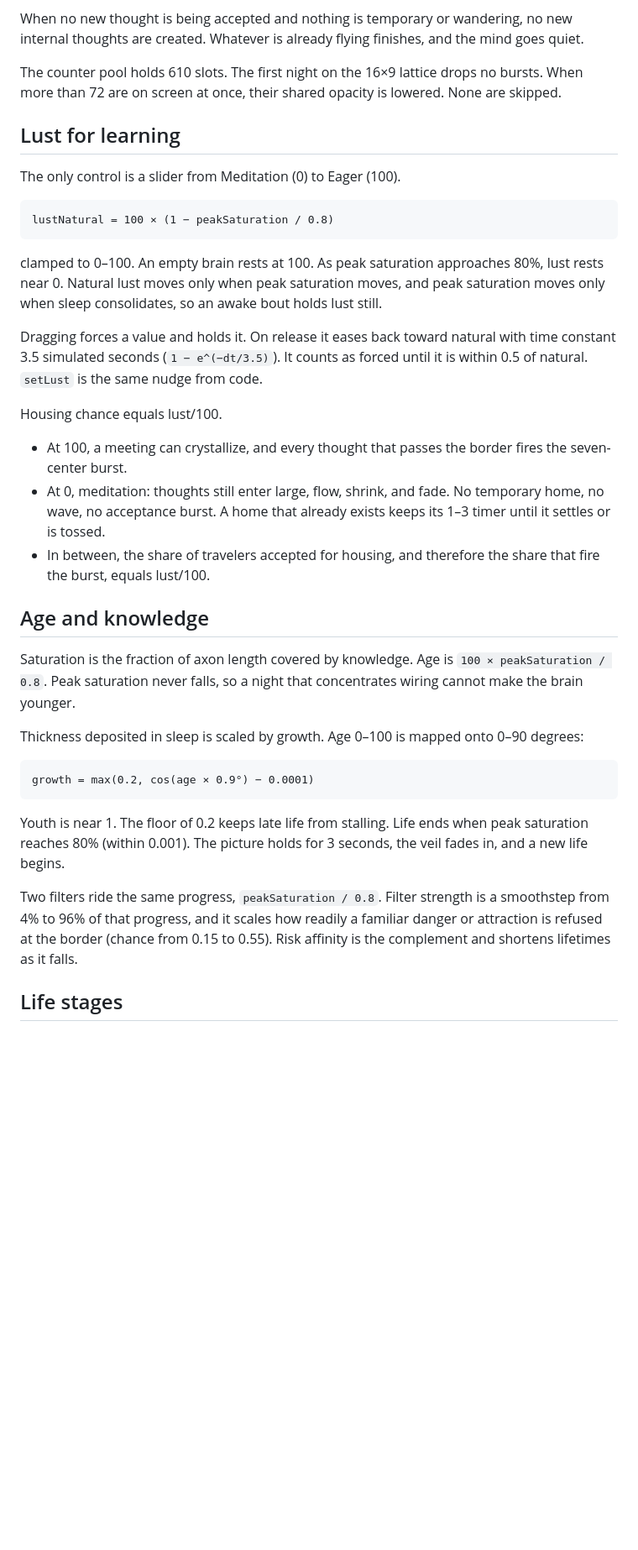
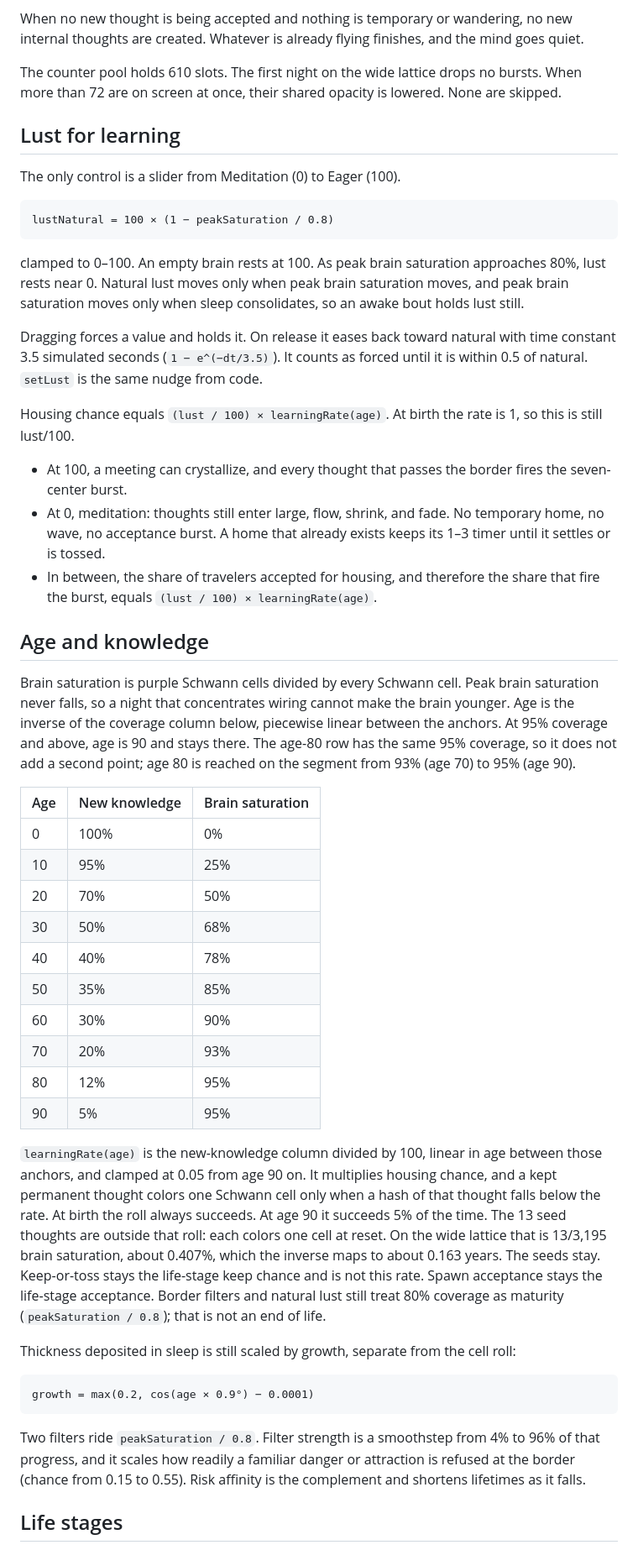
Before and after one commit to ajarv/thinking-animations, a Markdown page: Readme-Neurons.md, the part around one of its changes. Shown at 84% size. GitHub-like rendering; blank space fills up the shorter version.

````diff
--- a/Readme-Neurons.md
+++ b/Readme-Neurons.md
@@ -94,7 +94,7 @@ A blue thought and a traveler crystallize only while they are still close enough
 
 When no new thought is being accepted and nothing is temporary or wandering, no new internal thoughts are created. Whatever is already flying finishes, and the mind goes quiet.
 
-The counter pool holds 610 slots. The first night on the 16×9 lattice drops no bursts. When more than 72 are on screen at once, their shared opacity is lowered. None are skipped.
+The counter pool holds 610 slots. The first night on the wide lattice drops no bursts. When more than 72 are on screen at once, their shared opacity is lowered. None are skipped.
 
 ## Lust for learning
 
@@ -104,29 +104,42 @@ The only control is a slider from Meditation (0) to Eager (100).
 lustNatural = 100 × (1 − peakSaturation / 0.8)
 ```
 
-clamped to 0–100. An empty brain rests at 100. As peak saturation approaches 80%, lust rests near 0. Natural lust moves only when peak saturation moves, and peak saturation moves only when sleep consolidates, so an awake bout holds lust still.
+clamped to 0–100. An empty brain rests at 100. As peak brain saturation approaches 80%, lust rests near 0. Natural lust moves only when peak brain saturation moves, and peak brain saturation moves only when sleep consolidates, so an awake bout holds lust still.
 
 Dragging forces a value and holds it. On release it eases back toward natural with time constant 3.5 simulated seconds (`1 − e^(−dt/3.5)`). It counts as forced until it is within 0.5 of natural. `setLust` is the same nudge from code.
 
-Housing chance equals lust/100.
+Housing chance equals `(lust / 100) × learningRate(age)`. At birth the rate is 1, so this is still lust/100.
 
 - At 100, a meeting can crystallize, and every thought that passes the border fires the seven-center burst.
 - At 0, meditation: thoughts still enter large, flow, shrink, and fade. No temporary home, no wave, no acceptance burst. A home that already exists keeps its 1–3 timer until it settles or is tossed.
-- In between, the share of travelers accepted for housing, and therefore the share that fire the burst, equals lust/100.
+- In between, the share of travelers accepted for housing, and therefore the share that fire the burst, equals `(lust / 100) × learningRate(age)`.
 
 ## Age and knowledge
 
-Saturation is the fraction of axon length covered by knowledge. Age is `100 × peakSaturation / 0.8`. Peak saturation never falls, so a night that concentrates wiring cannot make the brain younger.
+Brain saturation is purple Schwann cells divided by every Schwann cell. Peak brain saturation never falls, so a night that concentrates wiring cannot make the brain younger. Age is the inverse of the coverage column below, piecewise linear between the anchors. At 95% coverage and above, age is 90 and stays there. The age-80 row has the same 95% coverage, so it does not add a second point; age 80 is reached on the segment from 93% (age 70) to 95% (age 90).
 
-Thickness deposited in sleep is scaled by growth. Age 0–100 is mapped onto 0–90 degrees:
+| Age | New knowledge | Brain saturation |
+| --- | --- | --- |
+| 0 | 100% | 0% |
+| 10 | 95% | 25% |
+| 20 | 70% | 50% |
+| 30 | 50% | 68% |
+| 40 | 40% | 78% |
+| 50 | 35% | 85% |
+| 60 | 30% | 90% |
+| 70 | 20% | 93% |
+| 80 | 12% | 95% |
+| 90 | 5% | 95% |
+
+`learningRate(age)` is the new-knowledge column divided by 100, linear in age between those anchors, and clamped at 0.05 from age 90 on. It multiplies housing chance, and a kept permanent thought colors one Schwann cell only when a hash of that thought falls below the rate. At birth the roll always succeeds. At age 90 it succeeds 5% of the time. The 13 seed thoughts are outside that roll: each colors one cell at reset. On the wide lattice that is 13/3,195 brain saturation, about 0.407%, which the inverse maps to about 0.163 years. The seeds stay. Keep-or-toss stays the life-stage keep chance and is not this rate. Spawn acceptance stays the life-stage acceptance. Border filters and natural lust still treat 80% coverage as maturity (`peakSaturation / 0.8`); that is not an end of life.
+
+Thickness deposited in sleep is still scaled by growth, separate from the cell roll:
 
 ```
 growth = max(0.2, cos(age × 0.9°) − 0.0001)
 ```
 
-Youth is near 1. The floor of 0.2 keeps late life from stalling. Life ends when peak saturation reaches 80% (within 0.001). The picture holds for 3 seconds, the veil fades in, and a new life begins.
-
-Two filters ride the same progress, `peakSaturation / 0.8`. Filter strength is a smoothstep from 4% to 96% of that progress, and it scales how readily a familiar danger or attraction is refused at the border (chance from 0.15 to 0.55). Risk affinity is the complement and shortens lifetimes as it falls.
+Two filters ride `peakSaturation / 0.8`. Filter strength is a smoothstep from 4% to 96% of that progress, and it scales how readily a familiar danger or attraction is refused at the border (chance from 0.15 to 0.55). Risk affinity is the complement and shortens lifetimes as it falls.
 
 ## Life stages
 
````
Also changed, not shown: other parts of Readme-Neurons.md (+24 -21 lines), screenshots/233-deep.png (added), screenshots/233-tall.png (added), screenshots/233-wide.png (added), 8 other files.
